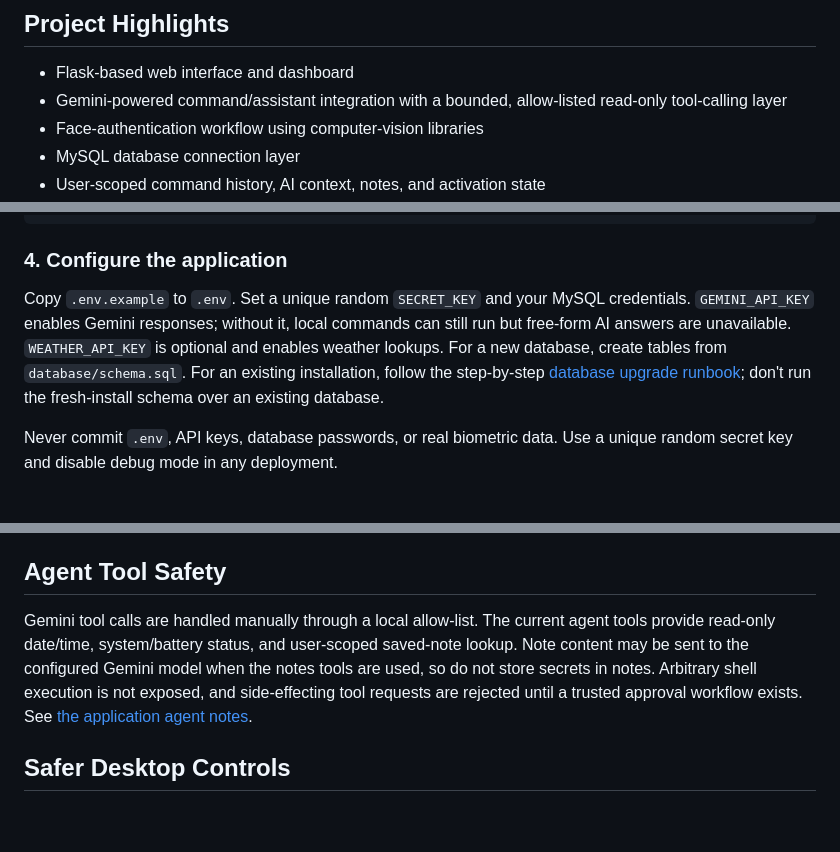
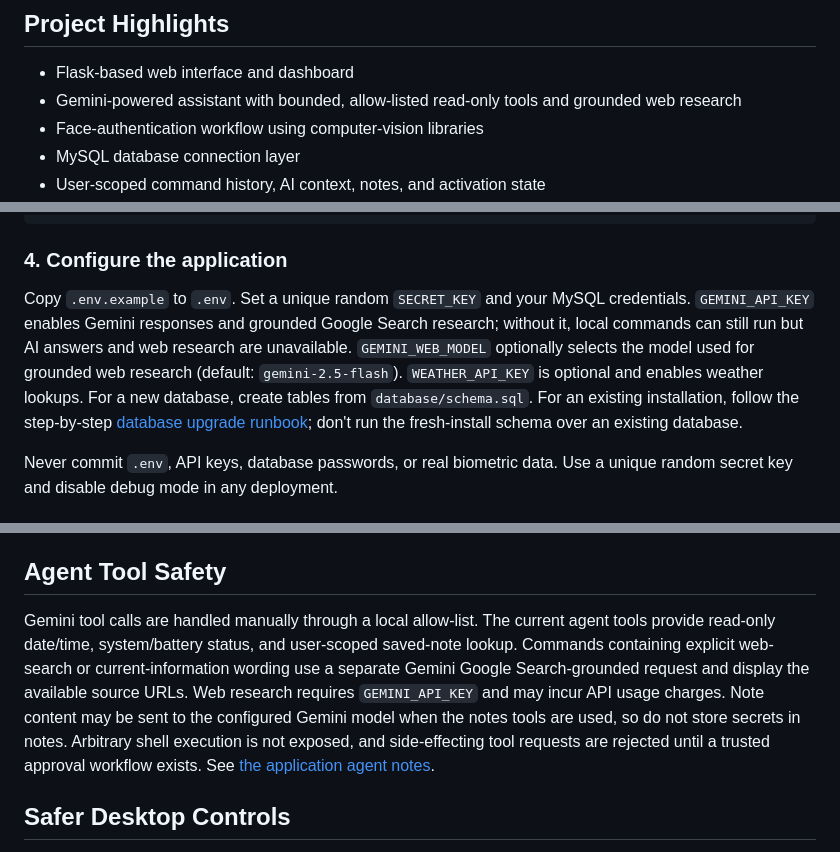
Before and after one commit to ajayyy11/AJARVIS-An-AI-Personal-Voice-Assistant-, a Markdown page: README.md, 3 parts joined by grey strips. Rendered like a GitHub page; blank space fills up the shorter version.

Commit message:
Document grounded web research capability

```diff
--- a/README.md
+++ b/README.md
@@ -7,7 +7,7 @@ A local assistant project for Windows built with Flask, Google Gemini integratio
 ## Project Highlights
 
 - Flask-based web interface and dashboard
-- Gemini-powered command/assistant integration with a bounded, allow-listed read-only tool-calling layer
+- Gemini-powered assistant with bounded, allow-listed read-only tools and grounded web research
 - Face-authentication workflow using computer-vision libraries
 - MySQL database connection layer
 - User-scoped command history, AI context, notes, and activation state
@@ -49,7 +49,7 @@ pip install -r requirements.txt
 
 ### 4. Configure the application
 
-Copy `.env.example` to `.env`. Set a unique random `SECRET_KEY` and your MySQL credentials. `GEMINI_API_KEY` enables Gemini responses; without it, local commands can still run but free-form AI answers are unavailable. `WEATHER_API_KEY` is optional and enables weather lookups. For a new database, create tables from `database/schema.sql`. For an existing installation, follow the step-by-step [database upgrade runbook](A.JARVIS/database/migrations/README.md); don't run the fresh-install schema over an existing database.
+Copy `.env.example` to `.env`. Set a unique random `SECRET_KEY` and your MySQL credentials. `GEMINI_API_KEY` enables Gemini responses and grounded Google Search research; without it, local commands can still run but AI answers and web research are unavailable. `GEMINI_WEB_MODEL` optionally selects the model used for grounded web research (default: `gemini-2.5-flash`). `WEATHER_API_KEY` is optional and enables weather lookups. For a new database, create tables from `database/schema.sql`. For an existing installation, follow the step-by-step [database upgrade runbook](A.JARVIS/database/migrations/README.md); don't run the fresh-install schema over an existing database.
 
 Never commit `.env`, API keys, database passwords, or real biometric data. Use a unique random secret key and disable debug mode in any deployment.
 
@@ -67,7 +67,7 @@ This project handles camera input, face-related data, sessions, and API credenti
 
 ## Agent Tool Safety
 
-Gemini tool calls are handled manually through a local allow-list. The current agent tools provide read-only date/time, system/battery status, and user-scoped saved-note lookup. Note content may be sent to the configured Gemini model when the notes tools are used, so do not store secrets in notes. Arbitrary shell execution is not exposed, and side-effecting tool requests are rejected until a trusted approval workflow exists. See [the application agent notes](A.JARVIS/README.md#tool-enabled-agent-foundation).
+Gemini tool calls are handled manually through a local allow-list. The current agent tools provide read-only date/time, system/battery status, and user-scoped saved-note lookup. Commands containing explicit web-search or current-information wording use a separate Gemini Google Search-grounded request and display the available source URLs. Web research requires `GEMINI_API_KEY` and may incur API usage charges. Note content may be sent to the configured Gemini model when the notes tools are used, so do not store secrets in notes. Arbitrary shell execution is not exposed, and side-effecting tool requests are rejected until a trusted approval workflow exists. See [the application agent notes](A.JARVIS/README.md#tool-enabled-agent-foundation).
 
 ## Safer Desktop Controls
 
```
